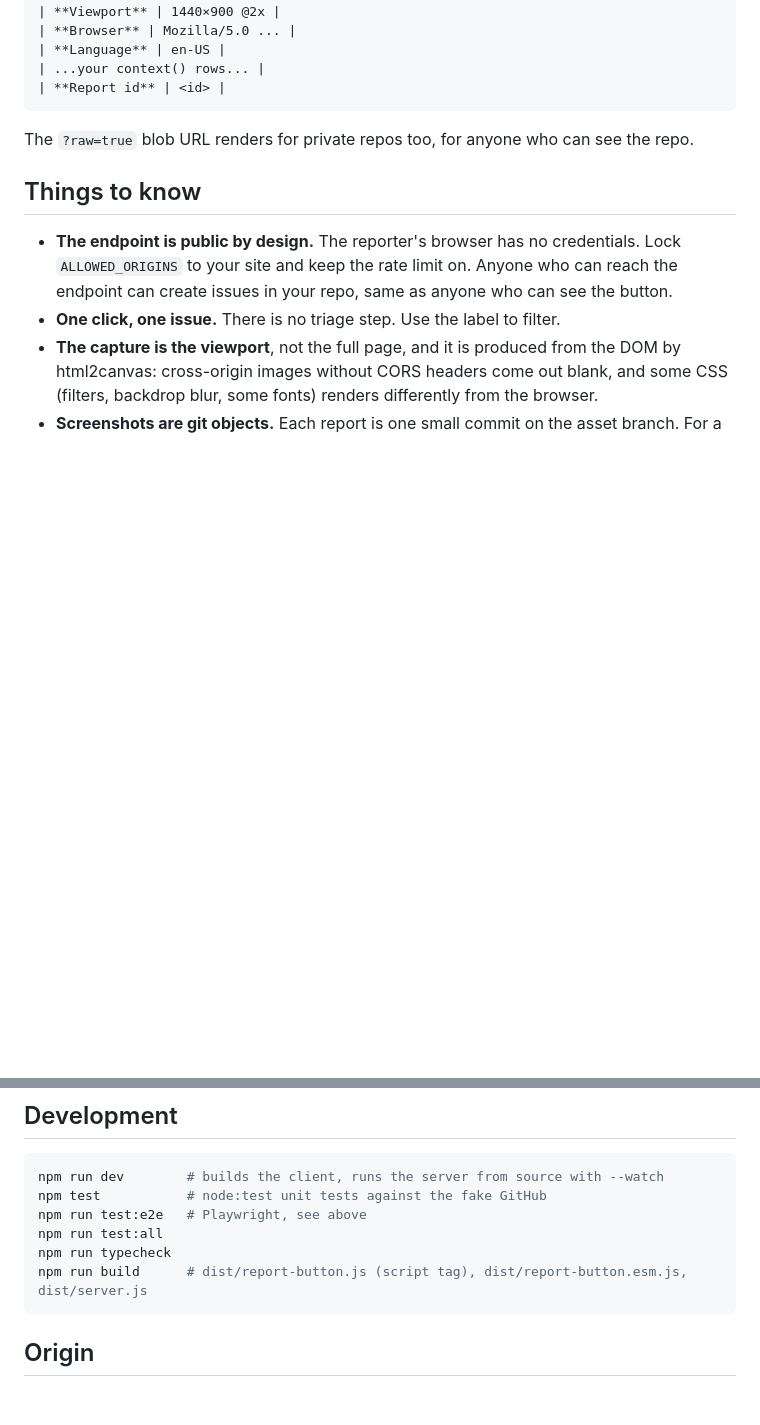
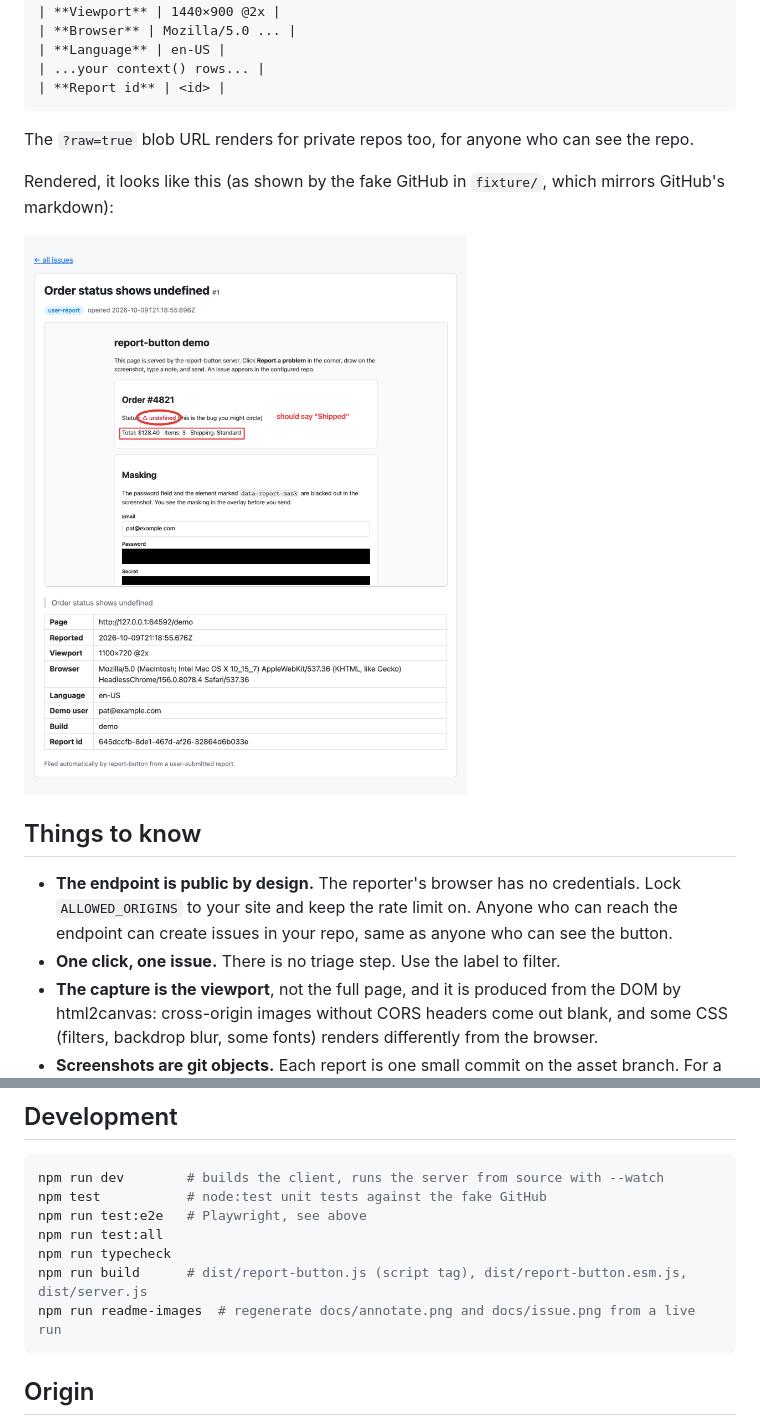
Before and after one commit to calebcauthon/scribble, a Markdown page: README.md, 2 parts joined by grey strips. Drawn GitHub-style; pictures changed too: docs/issue.png (added); blank space fills up the shorter version.

````diff
--- a/README.md
+++ b/README.md
@@ -149,6 +151,10 @@ init({
 
 The `?raw=true` blob URL renders for private repos too, for anyone who can see the repo.
 
+Rendered, it looks like this (as shown by the fake GitHub in `fixture/`, which mirrors GitHub's markdown):
+
+<img src="docs/issue.png" alt="The filed issue: title from the note, the annotated screenshot inline, and a table of page, viewport, browser and context rows" width="700">
+
 ## Things to know
 
 - **The endpoint is public by design.** The reporter's browser has no credentials. Lock
@@ -211,6 +217,7 @@ npm run test:e2e   # Playwright, see above
 npm run test:all
 npm run typecheck
 npm run build      # dist/report-button.js (script tag), dist/report-button.esm.js, dist/server.js
+npm run readme-images  # regenerate docs/annotate.png and docs/issue.png from a live run
 ```
 
 ## Origin
````
Also changed, not shown: other parts of README.md (+2 -0 lines), docs/annotate.png (added), 7 other files.
